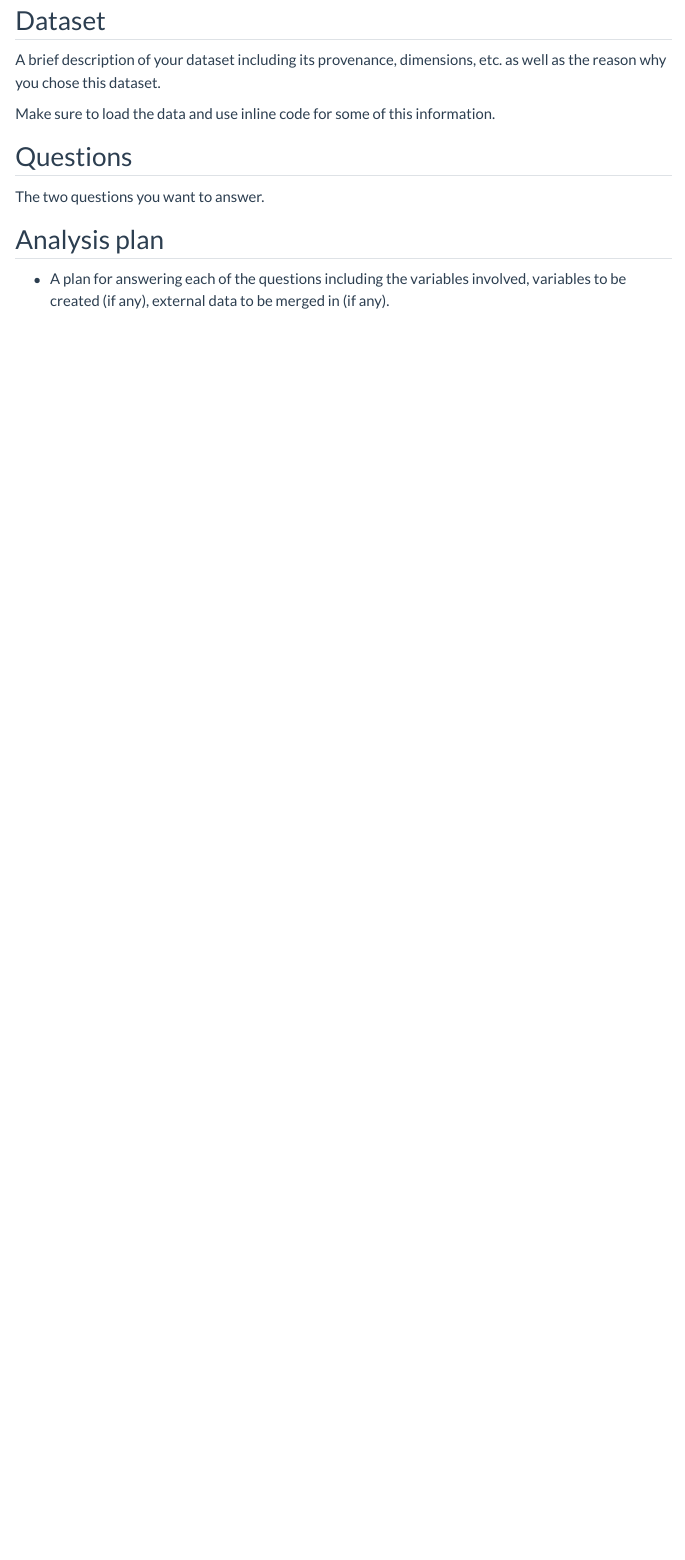
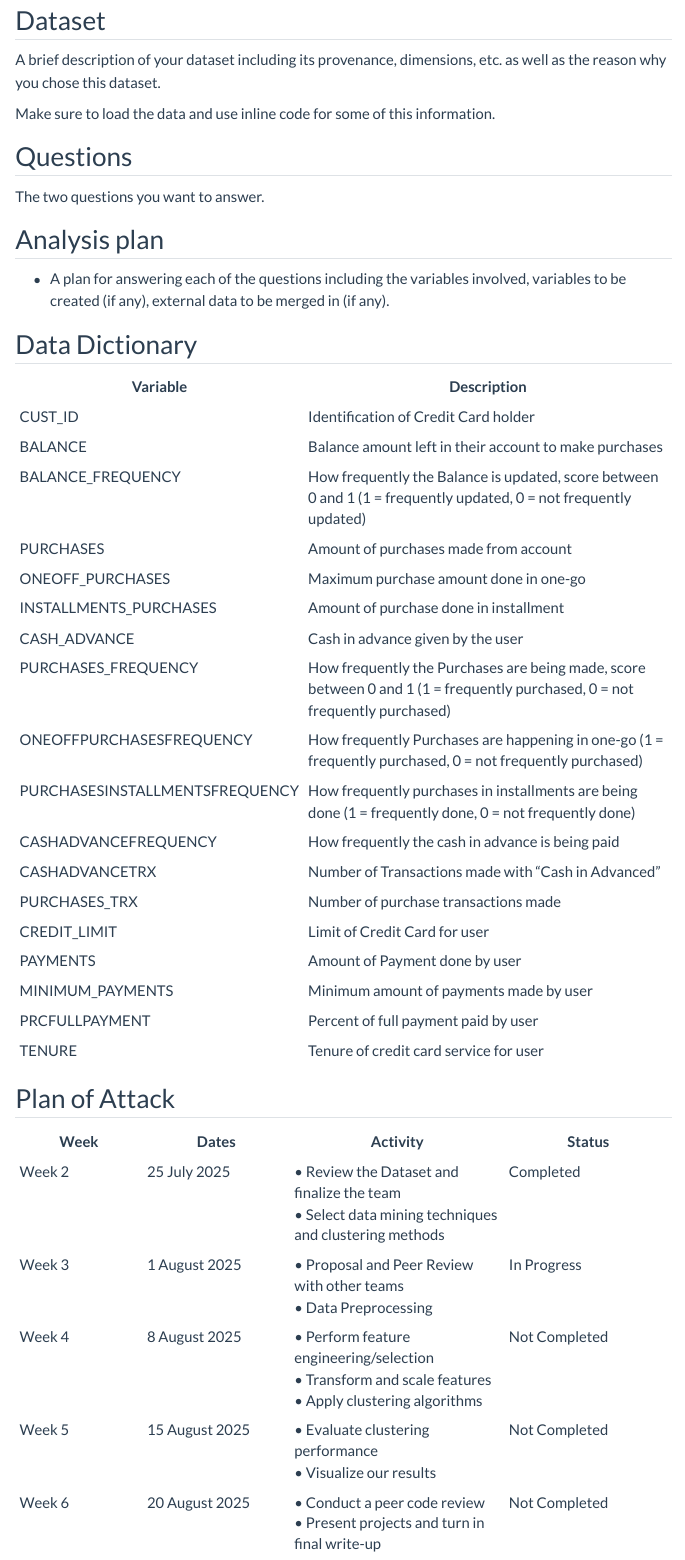
Before and after one commit to INFO-523-SU25/final-project-gupta-karri, a Quarto document (proposal.qmd): the page in a window 1100 px wide, from 200 px down. Rendered offline with R 4.5, knitr and Pandoc in place of Quarto, with nearby package versions; menus at the side of the page are left out.

Commit message:
Adding Data Dictionary and Plan of Attack in Proposal

```diff
--- a/proposal.qmd
+++ b/proposal.qmd
@@ -43,3 +43,37 @@ The two questions you want to answer.
 ## Analysis plan
 
 -   A plan for answering each of the questions including the variables involved, variables to be created (if any), external data to be merged in (if any).
+
+## Data Dictionary
+
+| Variable | Description |
+|----------|-------------|
+| CUST_ID | Identification of Credit Card holder |
+| BALANCE | Balance amount left in their account to make purchases |
+| BALANCE_FREQUENCY | How frequently the Balance is updated, score between 0 and 1 (1 = frequently updated, 0 = not frequently updated) |
+| PURCHASES | Amount of purchases made from account |
+| ONEOFF_PURCHASES | Maximum purchase amount done in one-go |
+| INSTALLMENTS_PURCHASES | Amount of purchase done in installment |
+| CASH_ADVANCE | Cash in advance given by the user |
+| PURCHASES_FREQUENCY | How frequently the Purchases are being made, score between 0 and 1 (1 = frequently purchased, 0 = not frequently purchased) |
+| ONEOFFPURCHASESFREQUENCY | How frequently Purchases are happening in one-go (1 = frequently purchased, 0 = not frequently purchased) |
+| PURCHASESINSTALLMENTSFREQUENCY | How frequently purchases in installments are being done (1 = frequently done, 0 = not frequently done) |
+| CASHADVANCEFREQUENCY | How frequently the cash in advance is being paid |
+| CASHADVANCETRX | Number of Transactions made with "Cash in Advanced" |
+| PURCHASES_TRX | Number of purchase transactions made |
+| CREDIT_LIMIT | Limit of Credit Card for user |
+| PAYMENTS | Amount of Payment done by user |
+| MINIMUM_PAYMENTS | Minimum amount of payments made by user |
+| PRCFULLPAYMENT | Percent of full payment paid by user |
+| TENURE | Tenure of credit card service for user |
+
+
+## Plan of Attack
+
+| Week | Dates | Activity | Status |
+|------|-------|----------|--------|
+| Week 2 | 25 July 2025 | • Review the Dataset and finalize the team<br>• Select data mining techniques and clustering methods | Completed |
+| Week 3 | 1 August 2025 | • Proposal and Peer Review with other teams<br>• Data Preprocessing | In Progress |
+| Week 4 | 8 August 2025 | • Perform feature engineering/selection<br>• Transform and scale features<br>• Apply clustering algorithms | Not Completed |
+| Week 5 | 15 August 2025 | • Evaluate clustering performance<br>• Visualize our results | Not Completed |
+| Week 6 | 20 August 2025 | • Conduct a peer code review<br>• Present projects and turn in final write-up | Not Completed |
```
